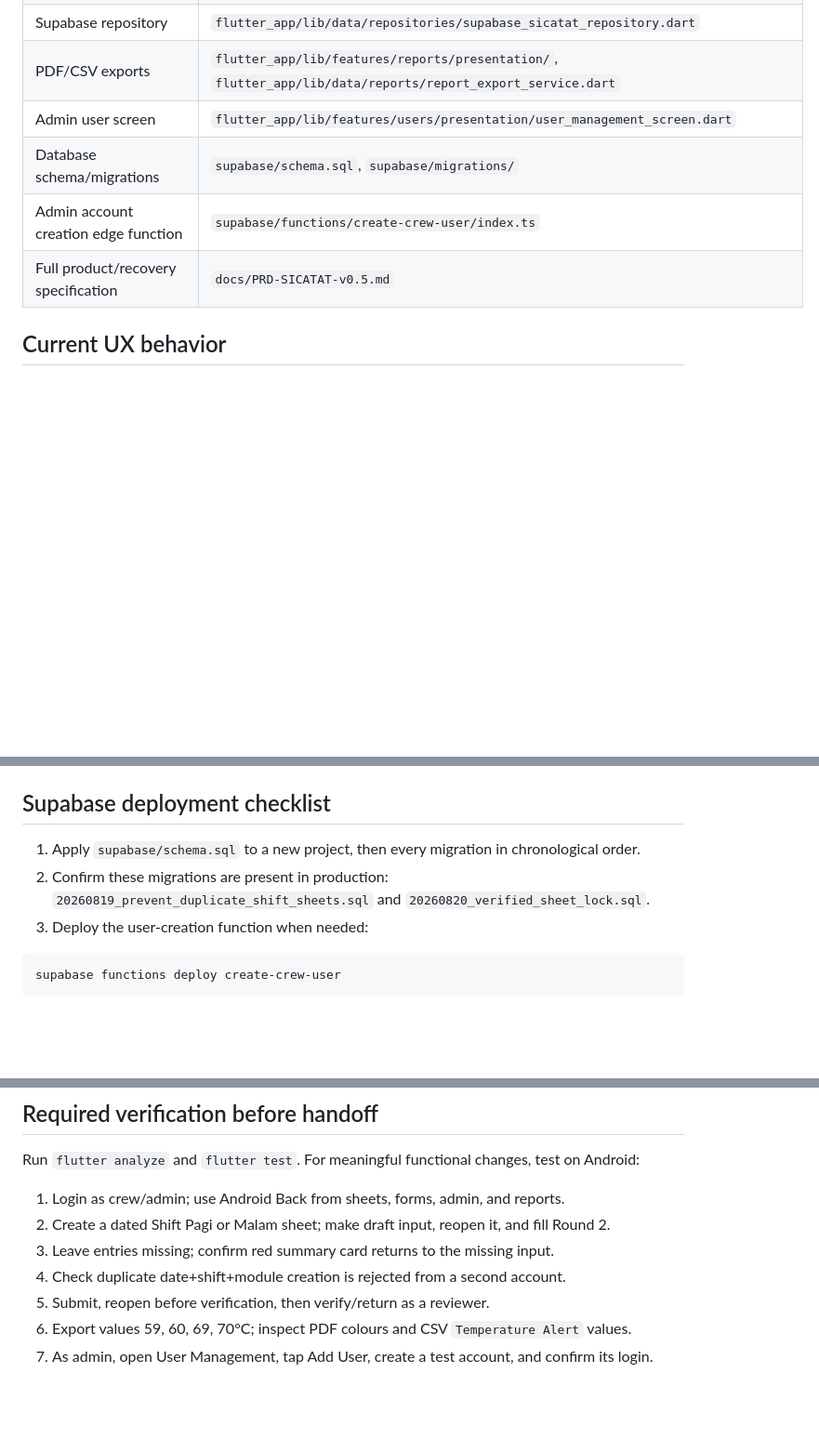
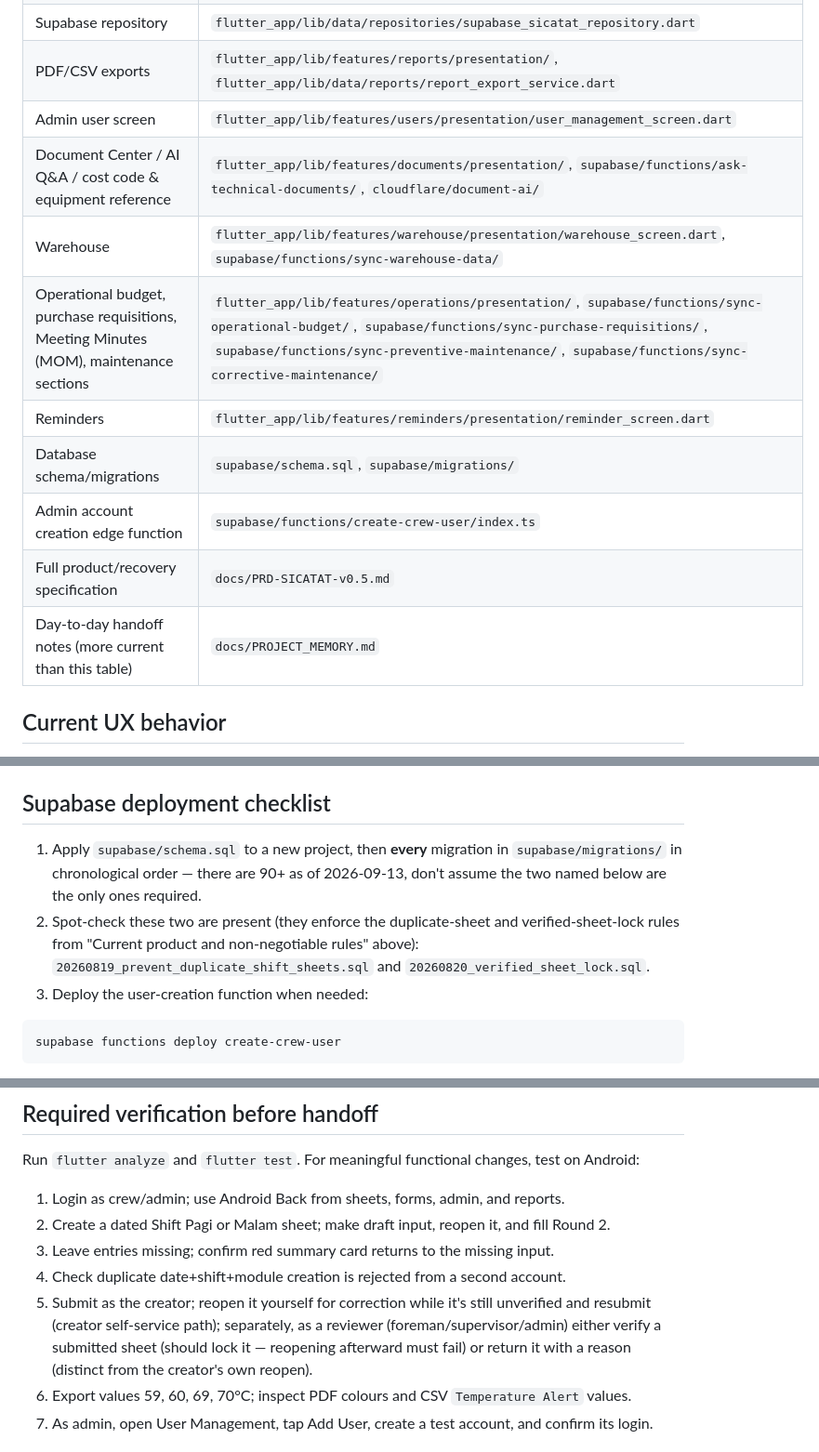
Before and after one commit to mrawildhan/sicatat-, a Markdown page: AGENTS.md, 3 parts joined by grey strips. Shown at 93% size. Drawn GitHub-style; blank space fills up the shorter version.

````diff
--- a/AGENTS.md
+++ b/AGENTS.md
@@ -136,9 +148,14 @@ For this workspace, the latest Android artifact is `flutter_app/build/app/output
 | Supabase repository | `flutter_app/lib/data/repositories/supabase_sicatat_repository.dart` |
 | PDF/CSV exports | `flutter_app/lib/features/reports/presentation/`, `flutter_app/lib/data/reports/report_export_service.dart` |
 | Admin user screen | `flutter_app/lib/features/users/presentation/user_management_screen.dart` |
+| Document Center / AI Q&A / cost code & equipment reference | `flutter_app/lib/features/documents/presentation/`, `supabase/functions/ask-technical-documents/`, `cloudflare/document-ai/` |
+| Warehouse | `flutter_app/lib/features/warehouse/presentation/warehouse_screen.dart`, `supabase/functions/sync-warehouse-data/` |
+| Operational budget, purchase requisitions, Meeting Minutes (MOM), maintenance sections | `flutter_app/lib/features/operations/presentation/`, `supabase/functions/sync-operational-budget/`, `supabase/functions/sync-purchase-requisitions/`, `supabase/functions/sync-preventive-maintenance/`, `supabase/functions/sync-corrective-maintenance/` |
+| Reminders | `flutter_app/lib/features/reminders/presentation/reminder_screen.dart` |
 | Database schema/migrations | `supabase/schema.sql`, `supabase/migrations/` |
 | Admin account creation edge function | `supabase/functions/create-crew-user/index.ts` |
 | Full product/recovery specification | `docs/PRD-SICATAT-v0.5.md` |
+| Day-to-day handoff notes (more current than this table) | `docs/PROJECT_MEMORY.md` |
 
 ## Current UX behavior
 
@@ -151,8 +168,8 @@ For this workspace, the latest Android artifact is `flutter_app/build/app/output
 
 ## Supabase deployment checklist
 
-1. Apply `supabase/schema.sql` to a new project, then every migration in chronological order.
-2. Confirm these migrations are present in production: `20260819_prevent_duplicate_shift_sheets.sql` and `20260820_verified_sheet_lock.sql`.
+1. Apply `supabase/schema.sql` to a new project, then **every** migration in `supabase/migrations/` in chronological order — there are 90+ as of 2026-09-13, don't assume the two named below are the only ones required.
+2. Spot-check these two are present (they enforce the duplicate-sheet and verified-sheet-lock rules from "Current product and non-negotiable rules" above): `20260819_prevent_duplicate_shift_sheets.sql` and `20260820_verified_sheet_lock.sql`.
 3. Deploy the user-creation function when needed:
 
 ```powershell
@@ -170,7 +187,7 @@ Run `flutter analyze` and `flutter test`. For meaningful functional changes, tes
 2. Create a dated Shift Pagi or Malam sheet; make draft input, reopen it, and fill Round 2.
 3. Leave entries missing; confirm red summary card returns to the missing input.
 4. Check duplicate date+shift+module creation is rejected from a second account.
-5. Submit, reopen before verification, then verify/return as a reviewer.
+5. Submit as the creator; reopen it yourself for correction while it's still unverified and resubmit (creator self-service path); separately, as a reviewer (foreman/supervisor/admin) either verify a submitted sheet (should lock it — reopening afterward must fail) or return it with a reason (distinct from the creator's own reopen).
 6. Export values 59, 60, 69, 70°C; inspect PDF colours and CSV `Temperature Alert` values.
 7. As admin, open User Management, tap Add User, create a test account, and confirm its login.
 
````
Also changed, not shown: other parts of AGENTS.md (+23 -11 lines).
